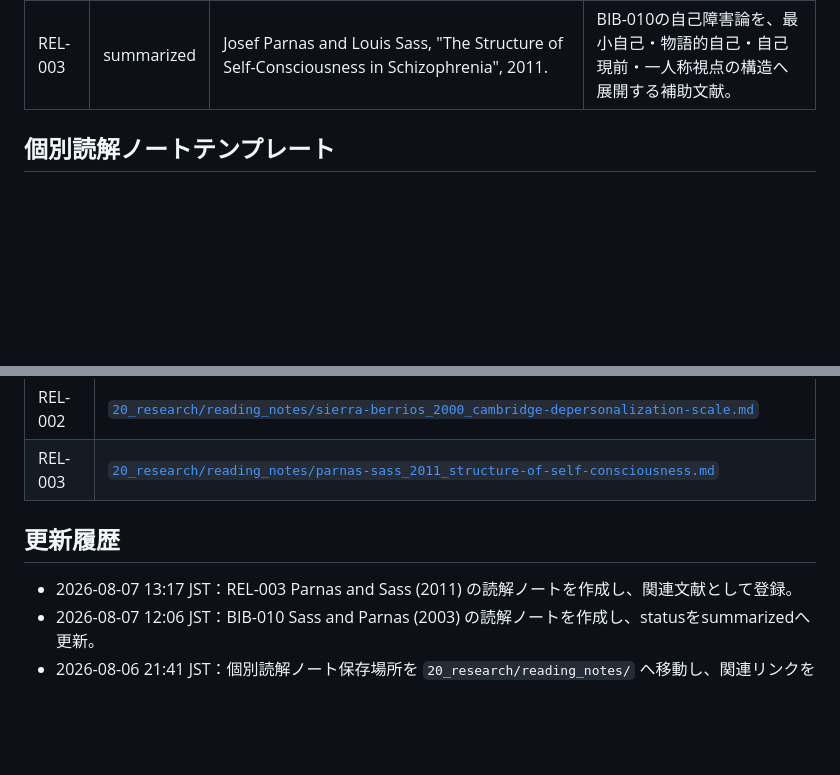
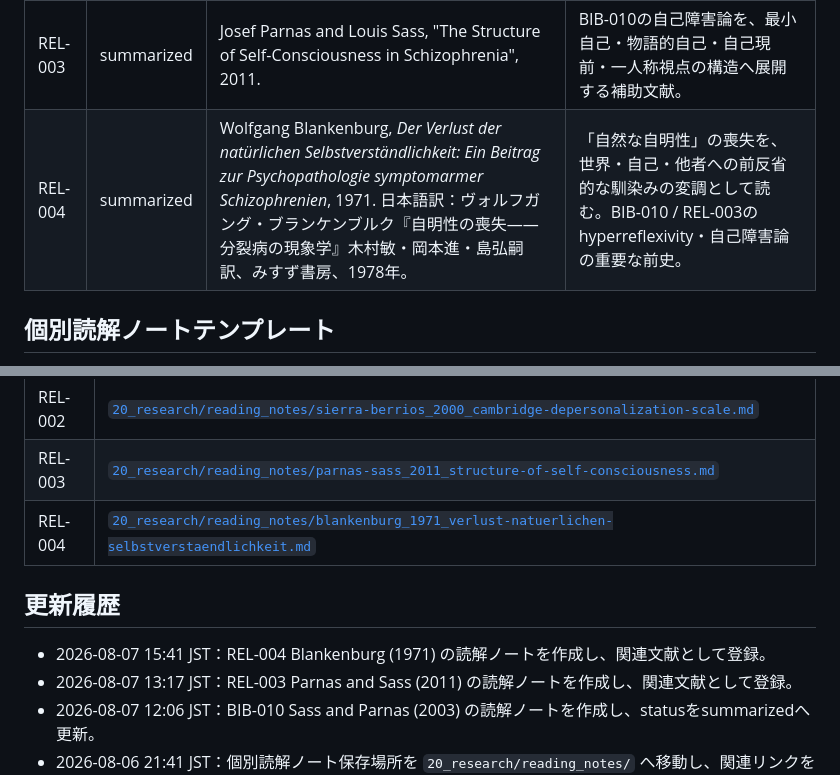
Before and after one commit to smilegroupsato/web-genai-ron-jp, a Markdown page: research/membrane-theory/BIBLIOGRAPHY.md, 2 parts joined by grey strips. Rendered like a GitHub page; blank space fills up the shorter version.

Commit message:
Register Blankenburg 1971 in bibliography

```diff
--- a/research/membrane-theory/BIBLIOGRAPHY.md
+++ b/research/membrane-theory/BIBLIOGRAPHY.md
@@ -124,6 +124,7 @@
 | REL-001 | reading | Gheorghe Paun, Grzegorz Rozenberg, and Arto Salomaa, "A Guide to Membrane Computing", 2002. | 形式理論としての膜。P systems読解プロジェクトの中心文献。`CUR-002` と対応 |
 | REL-002 | summarized | Mauricio Sierra and G. E. Berrios, "The Cambridge Depersonalization Scale: A New Instrument for the Measurement of Depersonalization", 2000. | CDS本家。29項目が自己・身体・感情・記憶・時間・外界をどう分節しているかをレビューした。 |
 | REL-003 | summarized | Josef Parnas and Louis Sass, "The Structure of Self-Consciousness in Schizophrenia", 2011. | BIB-010の自己障害論を、最小自己・物語的自己・自己現前・一人称視点の構造へ展開する補助文献。 |
+| REL-004 | summarized | Wolfgang Blankenburg, *Der Verlust der natürlichen Selbstverständlichkeit: Ein Beitrag zur Psychopathologie symptomarmer Schizophrenien*, 1971. 日本語訳：ヴォルフガング・ブランケンブルク『自明性の喪失――分裂病の現象学』木村敏・岡本進・島弘嗣訳、みすず書房、1978年。 | 「自然な自明性」の喪失を、世界・自己・他者への前反省的な馴染みの変調として読む。BIB-010 / REL-003のhyperreflexivity・自己障害論の重要な前史。 |
 
 ## 個別読解ノートテンプレート
 
@@ -159,9 +160,11 @@
 | REL-001 | `20_research/reading_notes/paun-rozenberg-salomaa_2002_guide-to-membrane-computing.md` |
 | REL-002 | [`20_research/reading_notes/sierra-berrios_2000_cambridge-depersonalization-scale.md`](./20_research/reading_notes/sierra-berrios_2000_cambridge-depersonalization-scale.md) |
 | REL-003 | [`20_research/reading_notes/parnas-sass_2011_structure-of-self-consciousness.md`](./20_research/reading_notes/parnas-sass_2011_structure-of-self-consciousness.md) |
+| REL-004 | [`20_research/reading_notes/blankenburg_1971_verlust-natuerlichen-selbstverstaendlichkeit.md`](./20_research/reading_notes/blankenburg_1971_verlust-natuerlichen-selbstverstaendlichkeit.md) |
 
 ## 更新履歴
 
+- 2026-08-07 15:41 JST：REL-004 Blankenburg (1971) の読解ノートを作成し、関連文献として登録。
 - 2026-08-07 13:17 JST：REL-003 Parnas and Sass (2011) の読解ノートを作成し、関連文献として登録。
 - 2026-08-07 12:06 JST：BIB-010 Sass and Parnas (2003) の読解ノートを作成し、statusをsummarizedへ更新。
 - 2026-08-06 21:41 JST：個別読解ノート保存場所を `20_research/reading_notes/` へ移動し、関連リンクを更新。
```
Also changed, not shown: other parts of research/membrane-theory/BIBLIOGRAPHY.md (+1 -1 lines).
